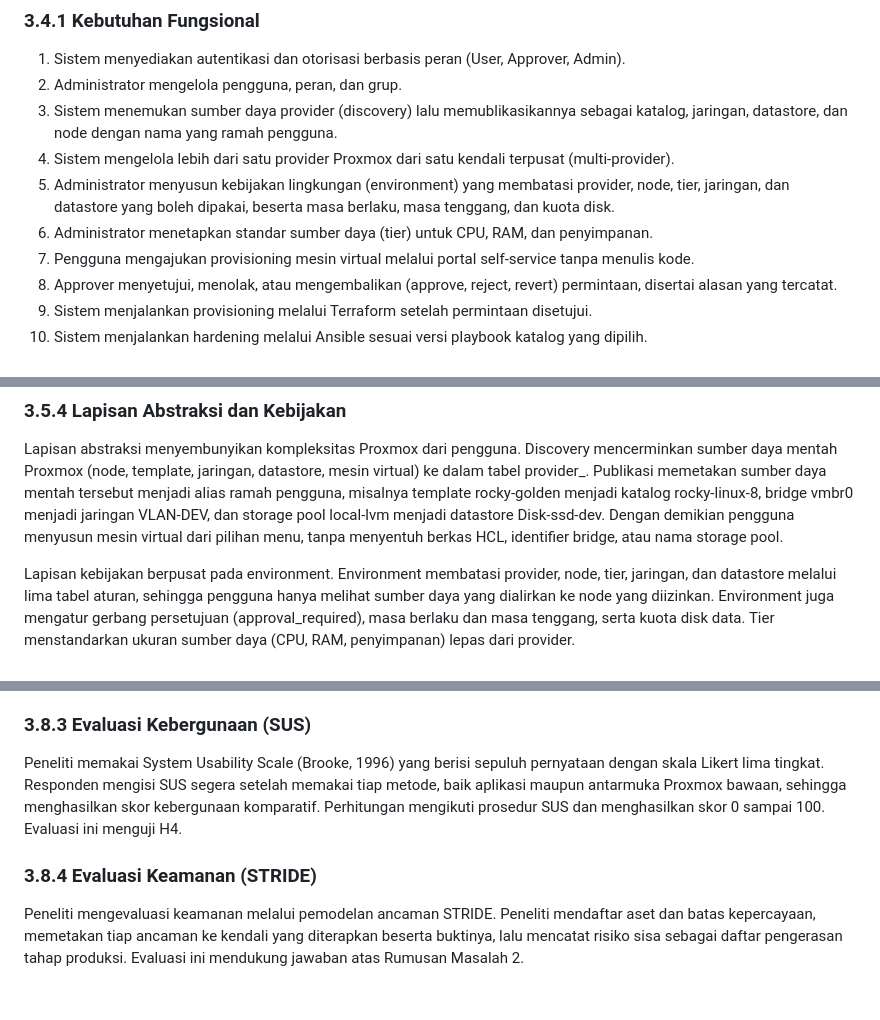
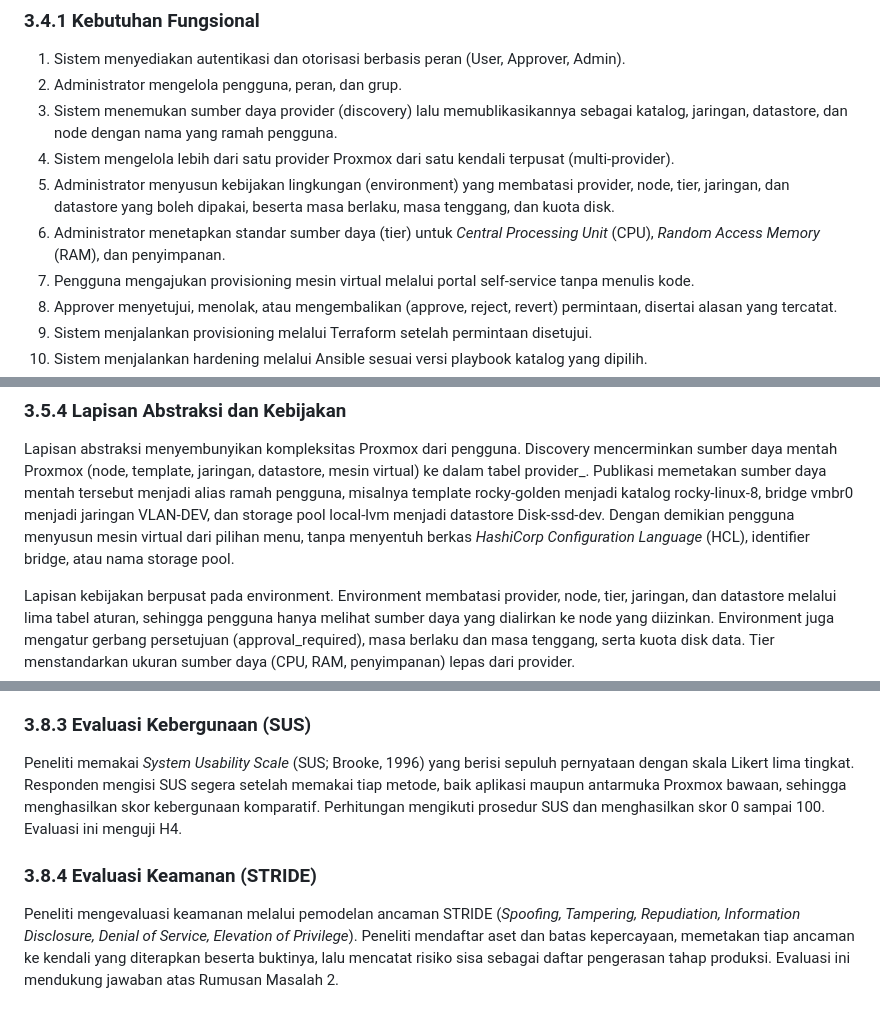
Before and after one commit to ardyxmr/skripsi, a Markdown page: existing-ch-3-v2.md, 3 parts joined by grey strips. GitHub-like rendering.

```diff
--- a/existing-ch-3-v2.md
+++ b/existing-ch-3-v2.md
@@ -94,7 +94,7 @@ Peneliti membagi kebutuhan sistem menjadi kebutuhan fungsional dan nonfungsional
 4. Sistem mengelola lebih dari satu provider Proxmox dari satu kendali terpusat (multi-provider).
 5. Administrator menyusun kebijakan lingkungan (environment) yang membatasi provider, node, tier,
    jaringan, dan datastore yang boleh dipakai, beserta masa berlaku, masa tenggang, dan kuota disk.
-6. Administrator menetapkan standar sumber daya (tier) untuk CPU, RAM, dan penyimpanan.
+6. Administrator menetapkan standar sumber daya (tier) untuk *Central Processing Unit* (CPU), *Random Access Memory* (RAM), dan penyimpanan.
 7. Pengguna mengajukan provisioning mesin virtual melalui portal self-service tanpa menulis kode.
 8. Approver menyetujui, menolak, atau mengembalikan (approve, reject, revert) permintaan, disertai
    alasan yang tercatat.
@@ -471,7 +471,7 @@ daya mentah Proxmox (node, template, jaringan, datastore, mesin virtual) ke dala
 provider_. Publikasi memetakan sumber daya mentah tersebut menjadi alias ramah pengguna, misalnya
 template rocky-golden menjadi katalog rocky-linux-8, bridge vmbr0 menjadi jaringan VLAN-DEV,
 dan storage pool local-lvm menjadi datastore Disk-ssd-dev. Dengan demikian pengguna menyusun
-mesin virtual dari pilihan menu, tanpa menyentuh berkas HCL, identifier bridge, atau nama storage
+mesin virtual dari pilihan menu, tanpa menyentuh berkas *HashiCorp Configuration Language* (HCL), identifier bridge, atau nama storage
 pool.
 
 Lapisan kebijakan berpusat pada environment. Environment membatasi provider, node, tier, jaringan,
@@ -661,13 +661,13 @@ benchmark throughput backend pada Bab IV.
 
 ### 3.8.3 Evaluasi Kebergunaan (SUS)
 
-Peneliti memakai System Usability Scale (Brooke, 1996) yang berisi sepuluh pernyataan dengan skala
+Peneliti memakai *System Usability Scale* (SUS; Brooke, 1996) yang berisi sepuluh pernyataan dengan skala
 Likert lima tingkat. Responden mengisi SUS segera setelah memakai tiap metode, baik aplikasi maupun
 antarmuka Proxmox bawaan, sehingga menghasilkan skor kebergunaan komparatif. Perhitungan mengikuti
 prosedur SUS dan menghasilkan skor 0 sampai 100. Evaluasi ini menguji H4.
 
 ### 3.8.4 Evaluasi Keamanan (STRIDE)
 
-Peneliti mengevaluasi keamanan melalui pemodelan ancaman STRIDE. Peneliti mendaftar aset dan batas
+Peneliti mengevaluasi keamanan melalui pemodelan ancaman STRIDE (*Spoofing, Tampering, Repudiation, Information Disclosure, Denial of Service, Elevation of Privilege*). Peneliti mendaftar aset dan batas
 kepercayaan, memetakan tiap ancaman ke kendali yang diterapkan beserta buktinya, lalu mencatat
 risiko sisa sebagai daftar pengerasan tahap produksi. Evaluasi ini mendukung jawaban atas Rumusan Masalah 2.
```
Also changed, not shown: other parts of existing-ch-3-v2.md (+25 -25 lines), existing-ch-1-v2.md (+14 -16 lines), existing-ch-2-v1.md (+23 -25 lines).
